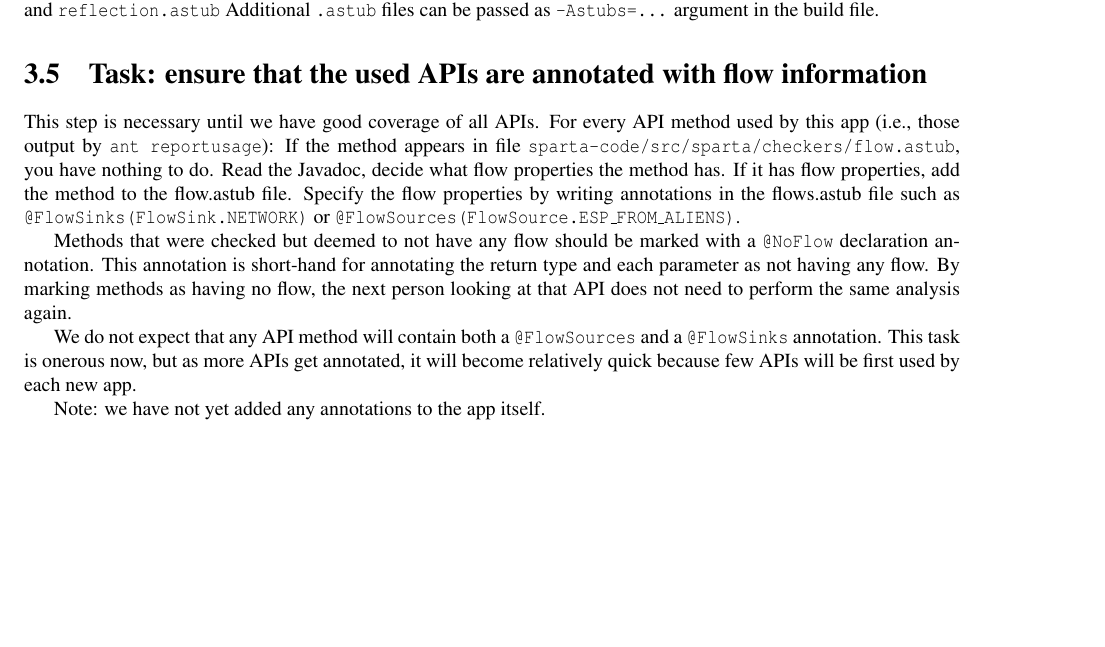
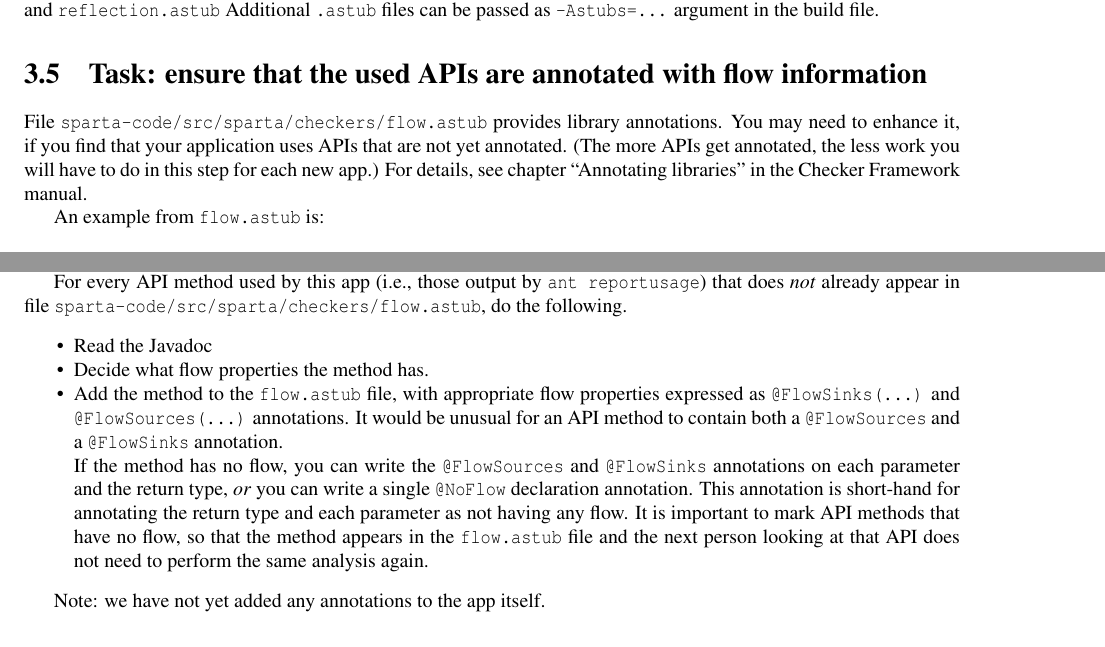
Before and after one commit to typetools/sparta, a LaTeX document (docs/manual.tex, which reads docs/appanalysis.tex): part of page 7 of 17 before the commit and two parts of pages 7 and 8 of 17 after it, the two joined at a grey line, cut so that both start at the same text, the shorter picture padded with empty space. Compiled offline with pdfLaTeX; a LaTeX package or settings file that is missing is left out.

Commit message:
Improve discussion of defaulting and annotating libraries; eliminate reduntant text

```diff
--- a/docs/appanalysis.tex
+++ b/docs/appanalysis.tex
@@ -144,6 +144,17 @@ Additional \<.astub> files can be passed as \<-Astubs=...> argument in the
 build file.
 
 
-\section{Task: ensure that the used APIs are annotated with flow information}
+\section{Task: ensure that the used APIs are annotated with flow information\label{flow-task-annotate-apis}}
 
-This step is necessary until we have good coverage of all APIs.
+File \<sparta-code/src/sparta/checkers/flow.astub> provides library
+annotations.  You may need to enhance it, if you find that your application
+uses APIs that are not yet annotated.
+(The  more APIs get annotated, the less work you will have to do in this
+step for each new app.)
+For details, see chapter
+``Annotating libraries'' in the Checker Framework manual.
+
+An example from \<flow.astub> is:
+
+\begin{Verbatim}
+package android.telephony;
@@ -150,25 +170,32 @@ This step is necessary until we have good coverage of all APIs.
+It means that the \<getLine1Number> function returns a String which is
+phone number.  For more examples, look into the \<flow.astub> file.
+
 For every API method used by this app (i.e., those output by \<ant
-reportusage>):
-If the method appears in file
-\<sparta-code/src/sparta/checkers/flow.astub>, you have nothing to do.
-Read the Javadoc, decide what flow properties the method has.
-If it has flow properties, add the method to the flow.astub file.
-Specify the flow properties by writing annotations in the flows.astub
-file such as \<@FlowSinks(FlowSink.NETWORK)> or
-\<@FlowSources(FlowSource.ESP\_FROM\_ALIENS)>.
+reportusage>) that does \emph{not} already appear in file
+\<sparta-code/src/sparta/checkers/flow.astub>, do the following.
+\begin{itemize}
+\item
+Read the Javadoc
+\item
+Decide what flow properties the method has.
+\item
+Add the method to the \<flow.astub> file, with
+appropriate flow properties expressed as \<@FlowSinks(...)> and
+\<@FlowSources(...)> annotations.
+It would be unusual for an API method to contain both a \<@FlowSources>
+and a \<@FlowSinks> annotation.
 
-Methods that were checked but deemed to not have any flow should
-be marked with a \<@NoFlow> declaration annotation.
+If the method has no flow, you can write the
+\<@FlowSources>
+and \<@FlowSinks> annotations on each parameter and the return type, \emph{or} you can write a single
+\<@NoFlow> declaration annotation.
 This annotation is short-hand for annotating the return type and each
 parameter as not having any flow.
-By marking methods as having no flow, the next person looking at that
+It is important to mark API methods that have no flow, so that the method
+appears in the \<flow.astub> file and the next person looking at that
 API does not need to perform the same analysis again.
+\end{itemize}
 
-We do not expect that any API method will contain both a \<@FlowSources>
-and a \<@FlowSinks> annotation.
-This task is onerous now, but as more APIs get annotated, it will
-become relatively quick because few APIs will be first used by each
-new app.
 
 Note: we have not yet added any annotations to the app itself.
 
```
Also changed, not shown: docs/flow.tex (+31 -12 lines), docs/appanalysis.tex (48 more changed lines).
